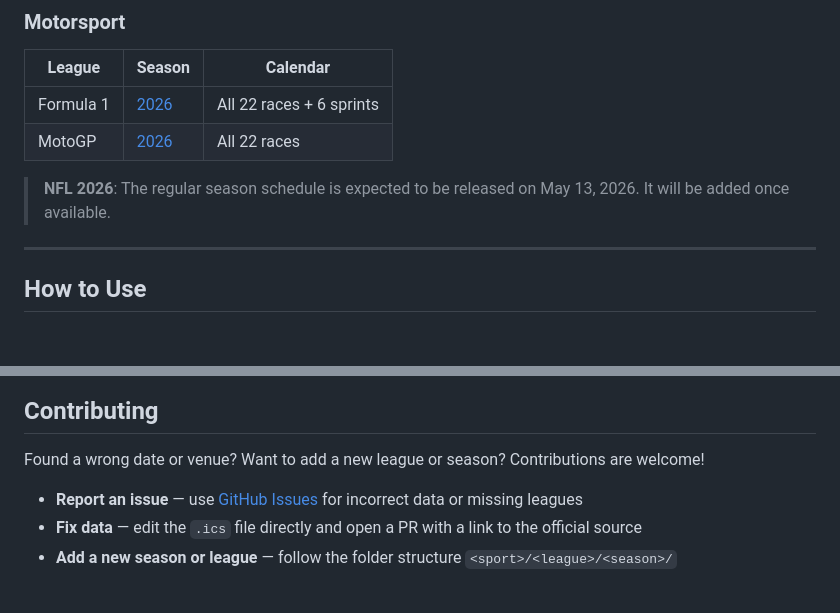
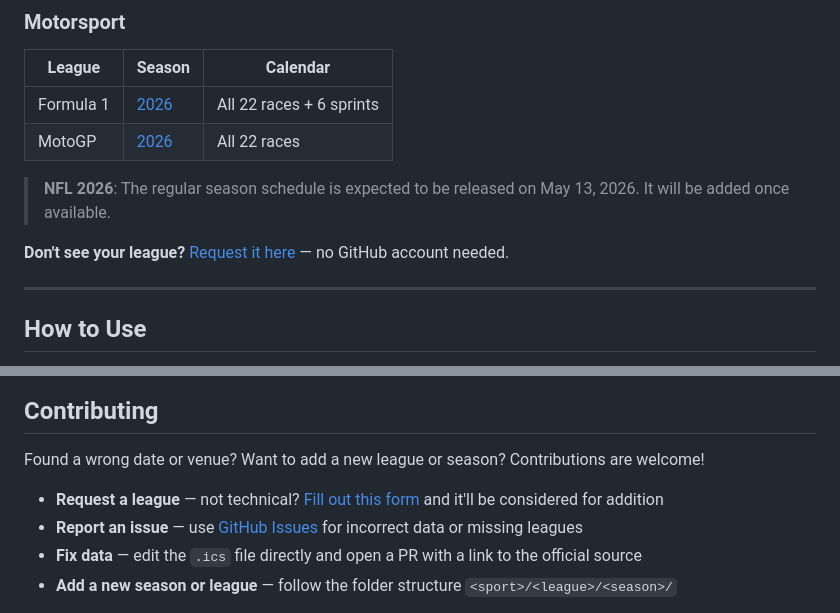
Before and after one commit to vinnyab28/open-sports-cal, a Markdown page: README.md, 2 parts joined by grey strips. Drawn GitHub-style; blank space fills up the shorter version.

Commit message:
Add league request form link to README

```diff
--- a/README.md
+++ b/README.md
@@ -63,6 +63,8 @@ If you find this useful, give it a ⭐ — it helps others find it!
 
 > **NFL 2026**: The regular season schedule is expected to be released on May 13, 2026. It will be added once available.
 
+**Don't see your league?** [Request it here](https://forms.gle/b9ZoZJibTsZ8DHGw7) — no GitHub account needed.
+
 ---
 
 ## How to Use
@@ -109,6 +111,7 @@ https://raw.githubusercontent.com/vinnyab28/open-sports-cal/main/<path-to-file>.
 
 Found a wrong date or venue? Want to add a new league or season? Contributions are welcome!
 
+- **Request a league** — not technical? [Fill out this form](https://forms.gle/b9ZoZJibTsZ8DHGw7) and it'll be considered for addition
 - **Report an issue** — use [GitHub Issues](../../issues) for incorrect data or missing leagues
 - **Fix data** — edit the `.ics` file directly and open a PR with a link to the official source
 - **Add a new season or league** — follow the folder structure `<sport>/<league>/<season>/`
```
